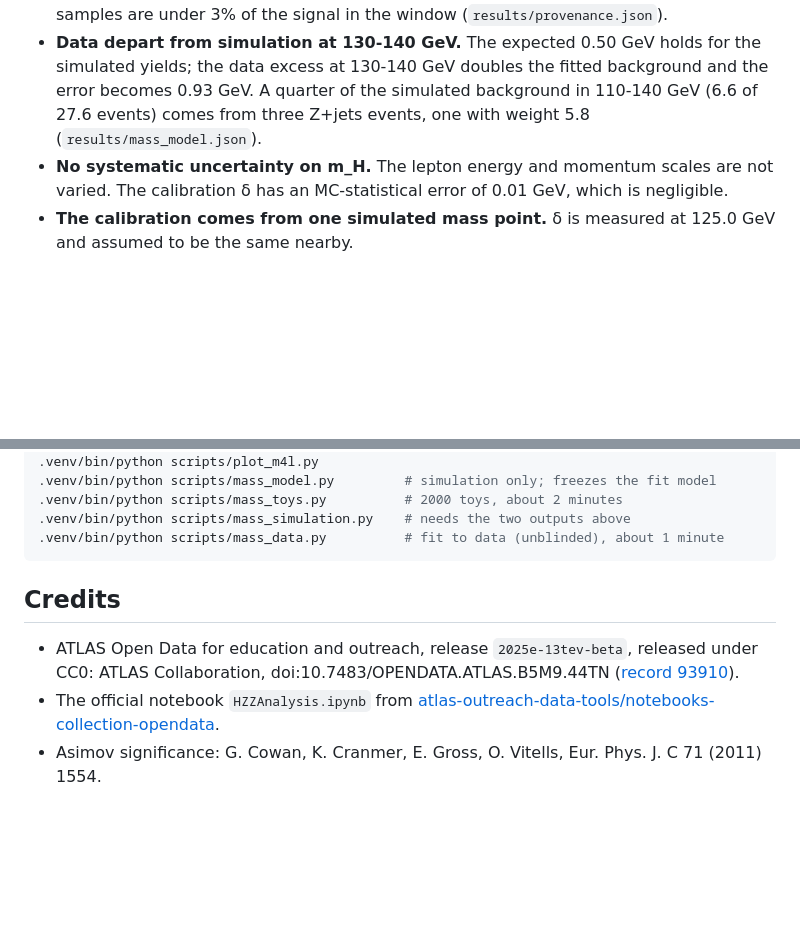
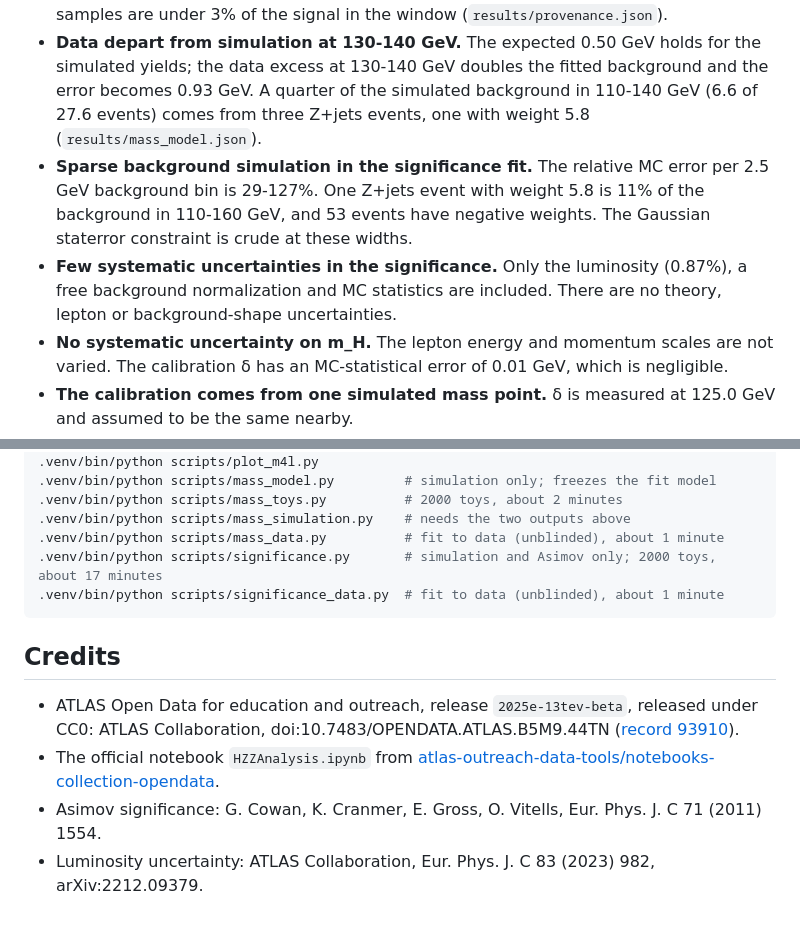
Before and after one commit to IDwiiX/higgs4l, a Markdown page: README.md, 2 parts joined by grey strips. Drawn GitHub-style; blank space fills up the shorter version.

````diff
--- a/README.md
+++ b/README.md
@@ -98,6 +144,13 @@ finding are in `docs/learning/phase1.md`.
   simulated yields; the data excess at 130-140 GeV doubles the fitted background and the
   error becomes 0.93 GeV. A quarter of the simulated background in 110-140 GeV (6.6 of 27.6 events)
   comes from three Z+jets events, one with weight 5.8 (`results/mass_model.json`).
+- **Sparse background simulation in the significance fit.** The relative MC error per 2.5 GeV
+  background bin is 29-127%. One Z+jets event with weight 5.8 is 11% of the background in
+  110-160 GeV, and 53 events have negative weights. The Gaussian staterror constraint is
+  crude at these widths.
+- **Few systematic uncertainties in the significance.** Only the luminosity (0.87%), a free
+  background normalization and MC statistics are included. There are no theory, lepton or
+  background-shape uncertainties.
 - **No systematic uncertainty on m_H.** The lepton energy and momentum scales are not
   varied. The calibration δ has an MC-statistical error of 0.01 GeV, which is negligible.
 - **The calibration comes from one simulated mass point.** δ is measured at 125.0 GeV and
@@ -121,6 +174,8 @@ python3 -m venv .venv
 .venv/bin/python scripts/mass_toys.py          # 2000 toys, about 2 minutes
 .venv/bin/python scripts/mass_simulation.py    # needs the two outputs above
 .venv/bin/python scripts/mass_data.py          # fit to data (unblinded), about 1 minute
+.venv/bin/python scripts/significance.py       # simulation and Asimov only; 2000 toys, about 17 minutes
+.venv/bin/python scripts/significance_data.py  # fit to data (unblinded), about 1 minute
 ```
 
 ## Credits
@@ -131,3 +186,4 @@ python3 -m venv .venv
 - The official notebook `HZZAnalysis.ipynb` from
   [atlas-outreach-data-tools/notebooks-collection-opendata](https://github.com/atlas-outreach-data-tools/notebooks-collection-opendata/tree/master/13-TeV-examples/uproot_python).
 - Asimov significance: G. Cowan, K. Cranmer, E. Gross, O. Vitells, Eur. Phys. J. C 71 (2011) 1554.
+- Luminosity uncertainty: ATLAS Collaboration, Eur. Phys. J. C 83 (2023) 982, arXiv:2212.09379.
````
Also changed, not shown: other parts of README.md (+48 -2 lines), docs/learning/phase3.md (added, +215 -0 lines), results/significance_table.md (added, +17 -0 lines), figures/significance_scan_asimov.png (added), figures/significance_scan_data.png (added), 8 other files.
